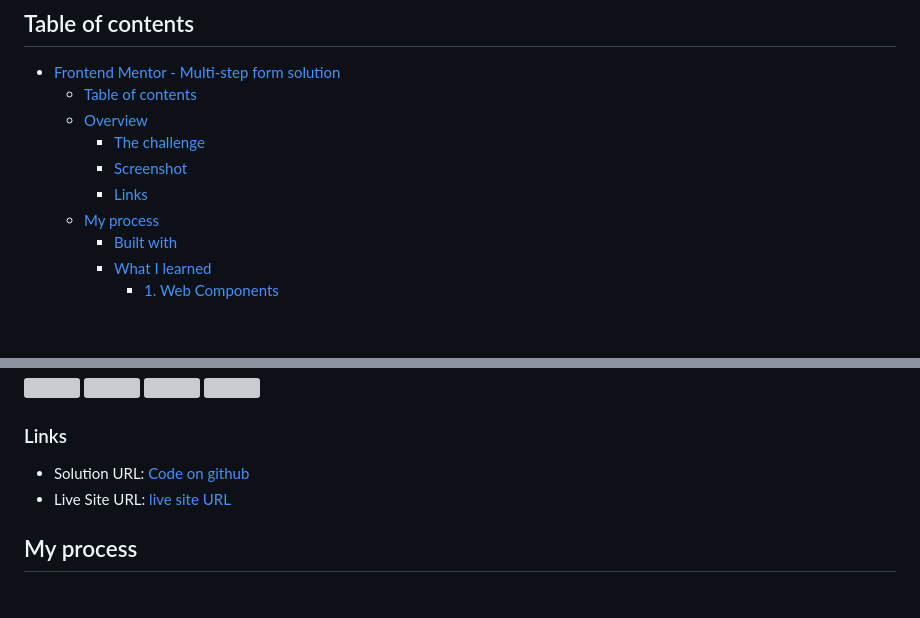
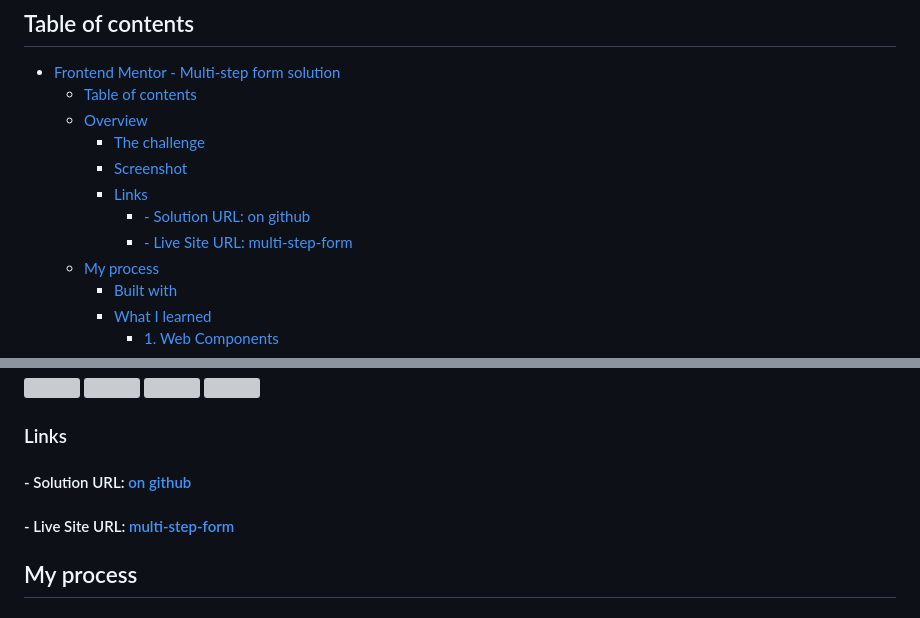
Before and after one commit to ShubhamOulkar/frontend, a Markdown page: multi-step-form-main/README.md, 2 parts joined by grey strips. Rendered like a GitHub page; blank space fills up the shorter version; grey boxes are pictures that could not be loaded.

Commit message:
project readme update

```diff
--- a/multi-step-form-main/README.md
+++ b/multi-step-form-main/README.md
@@ -10,6 +10,8 @@ This is a solution to the [Multi-step form challenge on Frontend Mentor](https:/
     - [The challenge](#the-challenge)
     - [Screenshot](#screenshot)
     - [Links](#links)
+      - [- Solution URL: on github](#--solution-url-on-github)
+      - [- Live Site URL: multi-step-form](#--live-site-url-multi-step-form)
   - [My process](#my-process)
     - [Built with](#built-with)
     - [What I learned](#what-i-learned)
@@ -45,8 +47,9 @@ Users should be able to:
 
 ### Links
 
-- Solution URL: [Code on github](https://your-solution-url.com)
-- Live Site URL: [live site URL](https://your-live-site-url.com)
+#### - Solution URL: [on github](https://github.com/ShubhamOulkar/frontend/tree/main/multi-step-form-main)
+
+#### - Live Site URL: [multi-step-form](https://frontend-shubhamoulkars-projects.vercel.app/multi-step-form-main)
 
 ## My process
 
```
